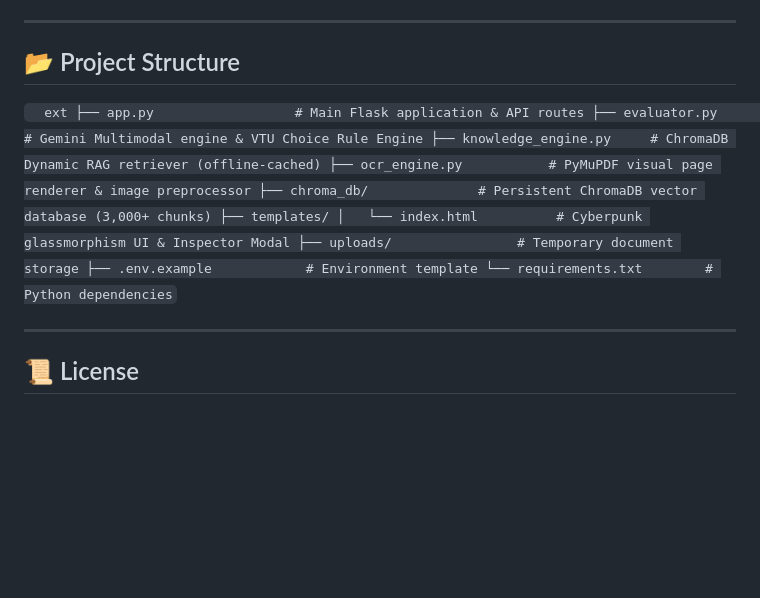
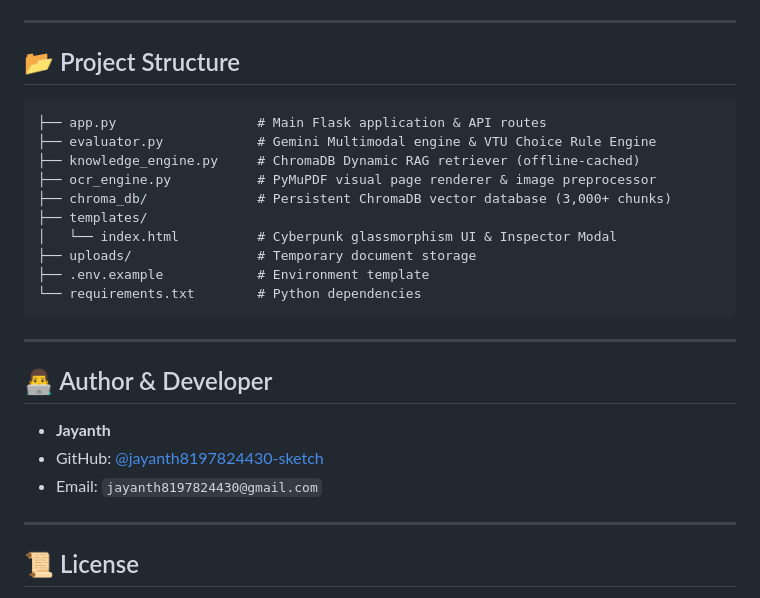
Before and after one commit to jayanth8197824430-sketch/ai-exam-evaluator, a Markdown page: README.md, the part around the change. Rendered like a GitHub page; blank space fills up the shorter version.

Commit message:
docs: add author and developer profile details

````diff
--- a/README.md
+++ b/README.md
@@ -116,7 +116,7 @@ Open **http://127.0.0.1:5000** in your browser.
 
 ## 📂 Project Structure
 
-`	ext
+```text
 ├── app.py                  # Main Flask application & API routes
 ├── evaluator.py            # Gemini Multimodal engine & VTU Choice Rule Engine
 ├── knowledge_engine.py     # ChromaDB Dynamic RAG retriever (offline-cached)
@@ -127,7 +127,14 @@ Open **http://127.0.0.1:5000** in your browser.
 ├── uploads/                # Temporary document storage
 ├── .env.example            # Environment template
 └── requirements.txt        # Python dependencies
-`
+```
+
+---
+
+## 👨‍💻 Author & Developer
+- **Jayanth**
+- GitHub: [@jayanth8197824430-sketch](https://github.com/jayanth8197824430-sketch)
+- Email: `jayanth8197824430@gmail.com`
 
 ---
 
````
